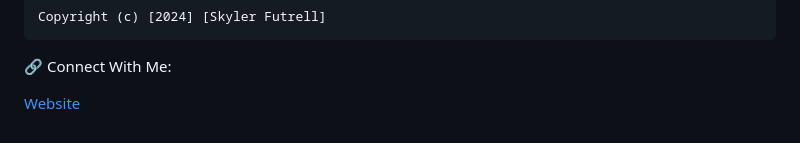
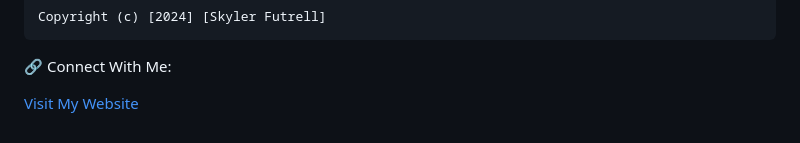
Before and after one commit to skylerfutrell/gun-violence-counter, a Markdown page: README.md, the part around the change. GitHub-like rendering.

```diff
--- a/README.md
+++ b/README.md
@@ -178,4 +178,4 @@ License:
 
 🔗 Connect With Me:
 
-[Website](https://www.futrellstudioportfolio.com)
+[Visit My Website](https://www.futrellstudioportfolio.com)
```
